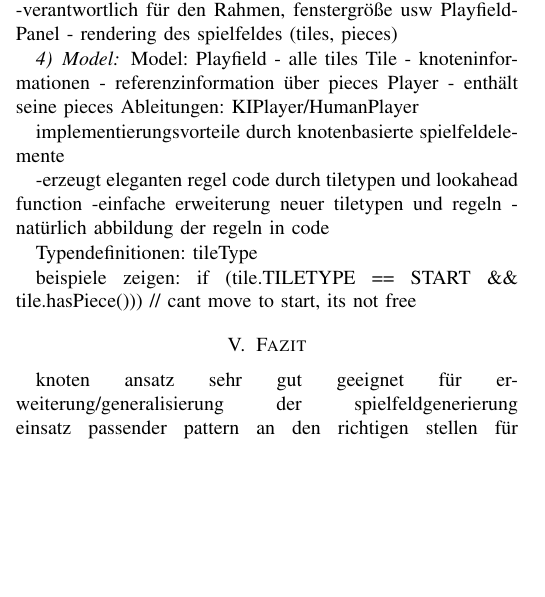
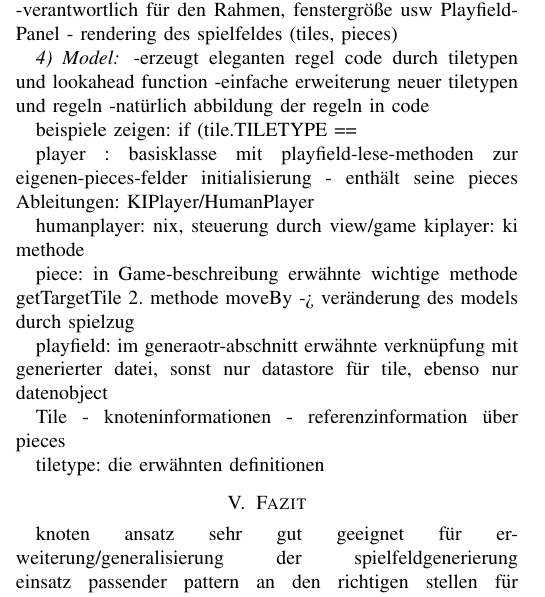
Before and after one commit to pille125/SE_Architekturedoku, a LaTeX paper (bare_conf.tex): part of one column of page 4 of 5, cut so that both start at the same text, the shorter picture padded with empty space. Compiled offline with pdfLaTeX.

Commit message:
more text

```diff
--- a/bare_conf.tex
+++ b/bare_conf.tex
@@ -238,30 +238,32 @@ Die implementierte GUI repr\"asentiert ein Mensch \"arger dich Nicht! Spielfeld.
     \caption{Model Klassendiagramm}
 \end{figure}
 
-  Model:
-    Playfield
-      - alle tiles
-    Tile
-      - knoteninformationen
-      - referenzinformation \"uber pieces
-    Player
-      - enth\"alt seine pieces
-      Ableitungen: KIPlayer/HumanPlayer
-
-
-
-  implementierungsvorteile durch knotenbasierte spielfeldelemente
-
-
     -erzeugt eleganten regel code durch tiletypen und lookahead function
     -einfache erweiterung neuer tiletypen und regeln
     -nat\"urlich abbildung der regeln in code
 
+    beispiele zeigen:
+    if (tile.TILETYPE ==
 
-    Typendefinitionen: tileType
 
-    beispiele zeigen:
-    if (tile.TILETYPE == START \&\& tile.hasPiece())) // cant move to start, its not free
+player : basisklasse mit playfield-lese-methoden zur eigenen-pieces-felder initialisierung
+      - enth\"alt seine pieces
+      Ableitungen: KIPlayer/HumanPlayer
+
+humanplayer: nix, steuerung durch view/game
+kiplayer: ki methode
+
+piece: in Game-beschreibung erwähnte wichtige methode getTargetTile
+2. methode moveBy -> veränderung des models durch spielzug
+
+playfield: im generaotr-abschnitt erwähnte verknüpfung mit generierter datei, sonst nur datastore für tile, ebenso nur datenobject
+
+Tile
+  - knoteninformationen
+  - referenzinformation \"uber pieces
+
+
+tiletype: die erwähnten definitionen
 
 \section{Fazit}
 
```
Also changed, not shown: bare_conf.tex (2 more changed lines).
